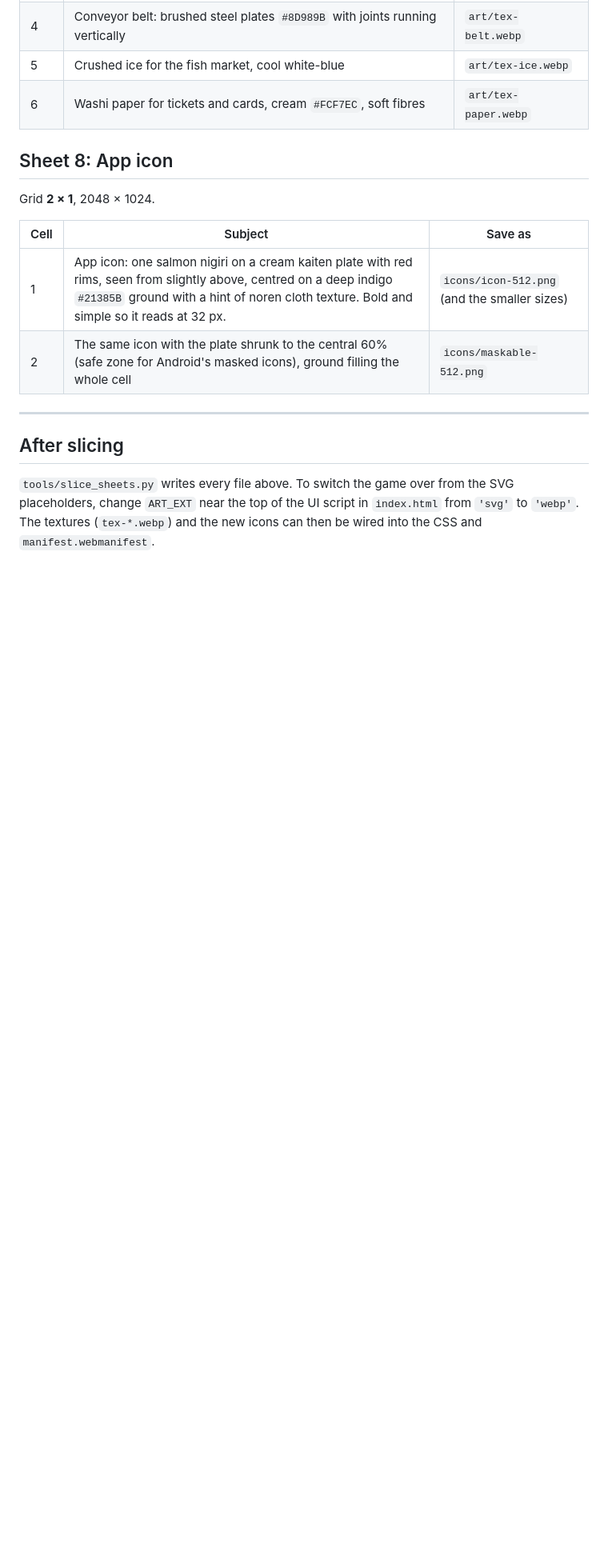
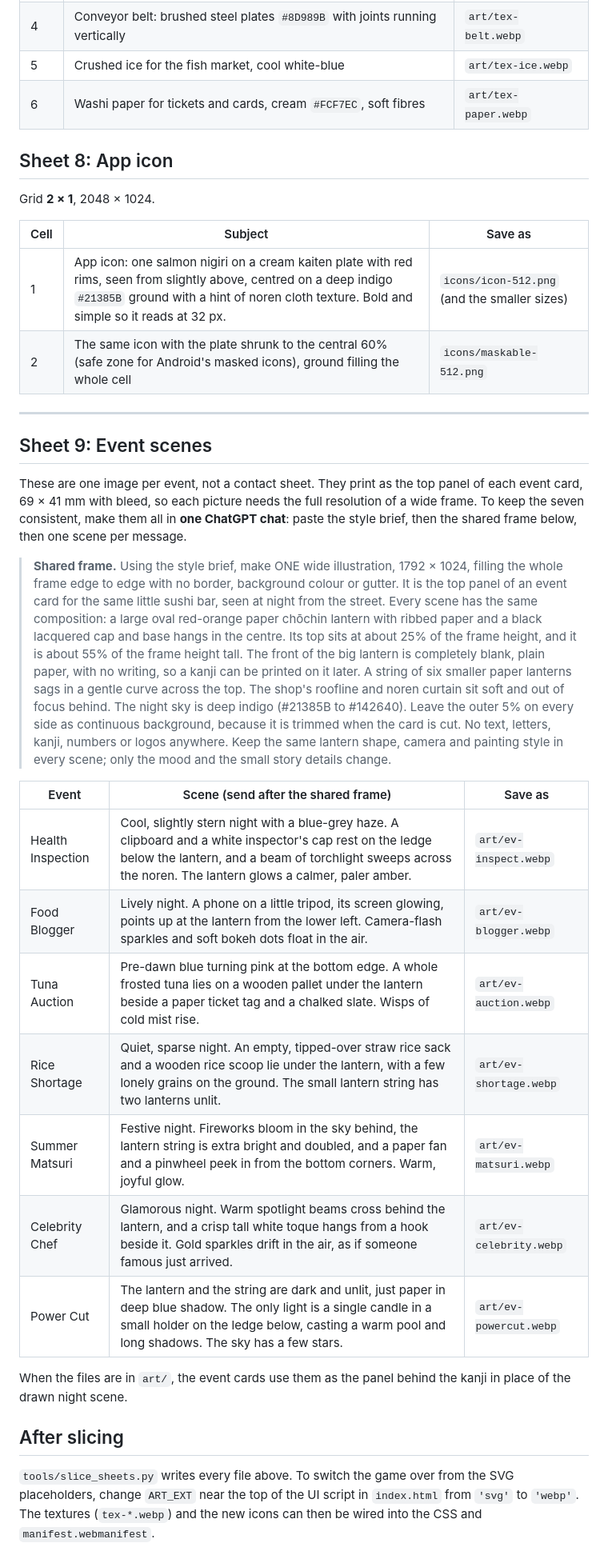
Before and after one commit to desafinadude/kaiten, a Markdown page: docs/art-brief.md, the part around the change. Shown at 80% size. Rendered like a GitHub page; blank space fills up the shorter version.

Commit message:
Art brief: one painted scene per event card
Co-Authored-By: Claude Opus 5.5 <noreply@anthropic.com>
Claude-Session: https://claude.ai/code/session_015n4ifJCbwJQWSCDivrPLcF

```diff
--- a/docs/art-brief.md
+++ b/docs/art-brief.md
@@ -195,6 +195,39 @@ Grid **2 × 1**, 2048 × 1024.
 
 ---
 
+## Sheet 9: Event scenes
+
+These are one image per event, not a contact sheet. They print as the top panel of each event card,
+69 × 41 mm with bleed, so each picture needs the full resolution of a wide frame. To keep the seven
+consistent, make them all in **one ChatGPT chat**: paste the style brief, then the shared frame
+below, then one scene per message.
+
+> **Shared frame.** Using the style brief, make ONE wide illustration, 1792 × 1024, filling the
+> whole frame edge to edge with no border, background colour or gutter. It is the top panel of an
+> event card for the same little sushi bar, seen at night from the street. Every scene has the same
+> composition: a large oval red-orange paper chōchin lantern with ribbed paper and a black lacquered
+> cap and base hangs in the centre. Its top sits at about 25% of the frame height, and it is about
+> 55% of the frame height tall. The front of the big lantern is completely blank, plain paper, with
+> no writing, so a kanji can be printed on it later. A string of six smaller paper lanterns sags in
+> a gentle curve across the top. The shop's roofline and noren curtain sit soft and out of focus
+> behind. The night sky is deep indigo (#21385B to #142640). Leave the outer 5% on every side as
+> continuous background, because it is trimmed when the card is cut. No text, letters, kanji,
+> numbers or logos anywhere. Keep the same lantern shape, camera and painting style in every scene;
+> only the mood and the small story details change.
+
+| Event | Scene (send after the shared frame) | Save as |
+| --- | --- | --- |
+| Health Inspection | Cool, slightly stern night with a blue-grey haze. A clipboard and a white inspector's cap rest on the ledge below the lantern, and a beam of torchlight sweeps across the noren. The lantern glows a calmer, paler amber. | `art/ev-inspect.webp` |
+| Food Blogger | Lively night. A phone on a little tripod, its screen glowing, points up at the lantern from the lower left. Camera-flash sparkles and soft bokeh dots float in the air. | `art/ev-blogger.webp` |
+| Tuna Auction | Pre-dawn blue turning pink at the bottom edge. A whole frosted tuna lies on a wooden pallet under the lantern beside a paper ticket tag and a chalked slate. Wisps of cold mist rise. | `art/ev-auction.webp` |
+| Rice Shortage | Quiet, sparse night. An empty, tipped-over straw rice sack and a wooden rice scoop lie under the lantern, with a few lonely grains on the ground. The small lantern string has two lanterns unlit. | `art/ev-shortage.webp` |
+| Summer Matsuri | Festive night. Fireworks bloom in the sky behind, the lantern string is extra bright and doubled, and a paper fan and a pinwheel peek in from the bottom corners. Warm, joyful glow. | `art/ev-matsuri.webp` |
+| Celebrity Chef | Glamorous night. Warm spotlight beams cross behind the lantern, and a crisp tall white toque hangs from a hook beside it. Gold sparkles drift in the air, as if someone famous just arrived. | `art/ev-celebrity.webp` |
+| Power Cut | The lantern and the string are dark and unlit, just paper in deep blue shadow. The only light is a single candle in a small holder on the ledge below, casting a warm pool and long shadows. The sky has a few stars. | `art/ev-powercut.webp` |
+
+When the files are in `art/`, the event cards use them as the panel behind the kanji in place of the
+drawn night scene.
+
 ## After slicing
 
 `tools/slice_sheets.py` writes every file above. To switch the game over from the SVG placeholders,
```
